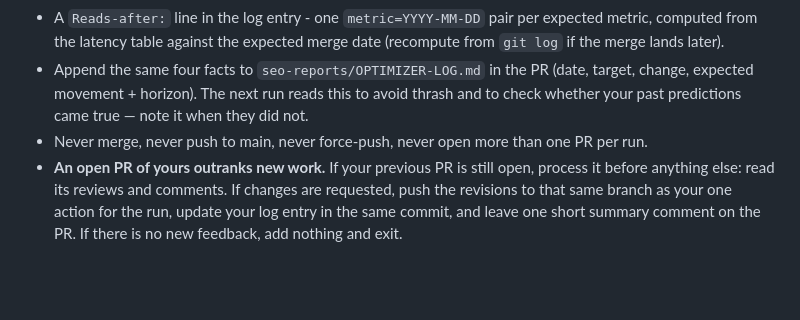
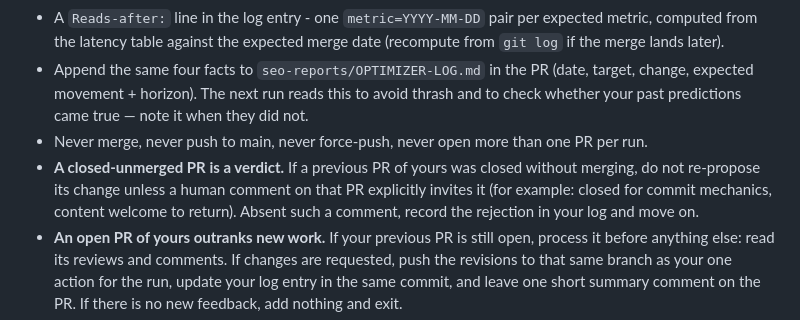
Before and after one commit to johncarmack1984/seo-kit, a Markdown page: OPTIMIZER.md, the part around the change. Rendered like a GitHub page; blank space fills up the shorter version.

Commit message:
doctrine: closed-unmerged PRs are verdicts (#26)

```diff
--- a/OPTIMIZER.md
+++ b/OPTIMIZER.md
@@ -68,6 +68,7 @@ Zero new crawl findings against your modified page, or you fix it before opening
 - A `Reads-after:` line in the log entry - one `metric=YYYY-MM-DD` pair per expected metric, computed from the latency table against the expected merge date (recompute from `git log` if the merge lands later).
 - Append the same four facts to `seo-reports/OPTIMIZER-LOG.md` in the PR (date, target, change, expected movement + horizon). The next run reads this to avoid thrash and to check whether your past predictions came true — note it when they did not.
 - Never merge, never push to main, never force-push, never open more than one PR per run.
+- **A closed-unmerged PR is a verdict.** If a previous PR of yours was closed without merging, do not re-propose its change unless a human comment on that PR explicitly invites it (for example: closed for commit mechanics, content welcome to return). Absent such a comment, record the rejection in your log and move on.
 - **An open PR of yours outranks new work.** If your previous PR is still open, process it before anything else: read its reviews and comments. If changes are requested, push the revisions to that same branch as your one action for the run, update your log entry in the same commit, and leave one short summary comment on the PR. If there is no new feedback, add nothing and exit.
 - **PRs originate here only.** Agent PRs come from the scheduled run that tails the daily audit, or a manual workflow dispatch - never from issues (the @claude workflow answers on pull requests only). Feedback on your PRs is ordinary PR review: inline @claude replies handle interrogation and quick revisions in-thread; otherwise you process requested changes on your next scheduled run, or immediately when dispatched.
 - **The human gate means the human.** Bot-authored PRs are reviewed and merged by the repository owner personally. No agent - not you, and not an assistant session acting with the owner's credentials - may merge, approve, or arm auto-merge on a bot-authored PR. Green checks are necessary, never sufficient.
```
